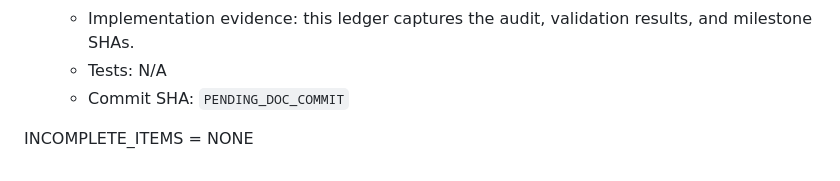
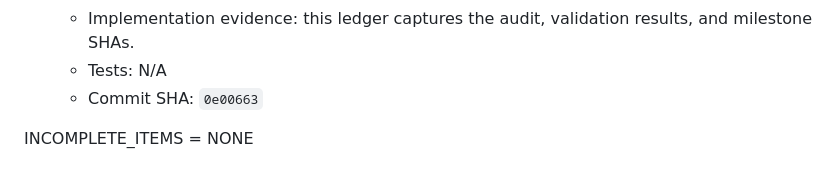
Before and after one commit to Tommyboyjedi/ATHBA, a Markdown page: docs/python_codebase_refactor_plan.md, the part around the change. Drawn GitHub-style.

Commit message:
Finalize Session 6 ledger SHAs

```diff
--- a/docs/python_codebase_refactor_plan.md
+++ b/docs/python_codebase_refactor_plan.md
@@ -81,6 +81,6 @@ Scope: application-owned Python under `athba/`, `core/`, and `llm_service/`
   - Target responsibility: durable execution evidence for Session 6.
   - Implementation evidence: this ledger captures the audit, validation results, and milestone SHAs.
   - Tests: N/A
-  - Commit SHA: `PENDING_DOC_COMMIT`
+  - Commit SHA: `0e00663`
 
 INCOMPLETE_ITEMS = NONE
```
